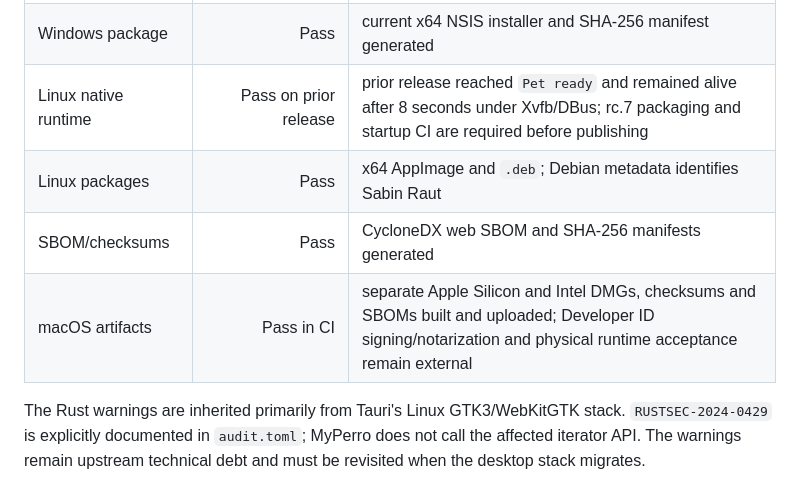
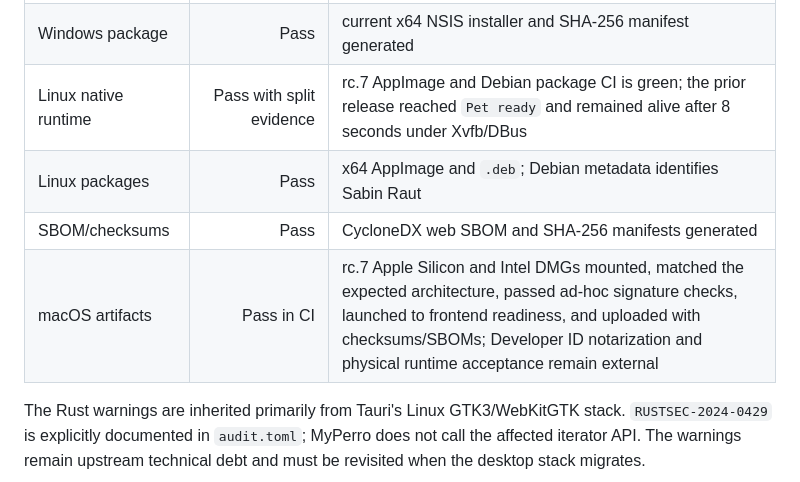
Before and after one commit to sabin901/MyPerro, a Markdown page: docs/EVALUATION.md, the part around the change. GitHub-like rendering.

Commit message:
Record cross-platform release evidence

```diff
--- a/docs/EVALUATION.md
+++ b/docs/EVALUATION.md
@@ -41,10 +41,10 @@ as a stable public-release operation.
 | Windows size control | Pass | accessibility tree exposes 65–200%; 150% produced a 288×288 pet window from the 192×192 base |
 | Windows Settings | Pass | free/accountless message, play-request controls, sound volume/preview, Wellbeing, actions, tabs and creator attribution visible |
 | Windows package | Pass | current x64 NSIS installer and SHA-256 manifest generated |
-| Linux native runtime | Pass on prior release | prior release reached `Pet ready` and remained alive after 8 seconds under Xvfb/DBus; rc.7 packaging and startup CI are required before publishing |
+| Linux native runtime | Pass with split evidence | rc.7 AppImage and Debian package CI is green; the prior release reached `Pet ready` and remained alive after 8 seconds under Xvfb/DBus |
 | Linux packages | Pass | x64 AppImage and `.deb`; Debian metadata identifies Sabin Raut |
 | SBOM/checksums | Pass | CycloneDX web SBOM and SHA-256 manifests generated |
-| macOS artifacts | Pass in CI | separate Apple Silicon and Intel DMGs, checksums and SBOMs built and uploaded; Developer ID signing/notarization and physical runtime acceptance remain external |
+| macOS artifacts | Pass in CI | rc.7 Apple Silicon and Intel DMGs mounted, matched the expected architecture, passed ad-hoc signature checks, launched to frontend readiness, and uploaded with checksums/SBOMs; Developer ID notarization and physical runtime acceptance remain external |
 
 The Rust warnings are inherited primarily from Tauri's Linux GTK3/WebKitGTK
 stack. `RUSTSEC-2024-0429` is explicitly documented in `audit.toml`; MyPerro
```
Also changed, not shown: CHANGELOG.md (+3 -0 lines).
